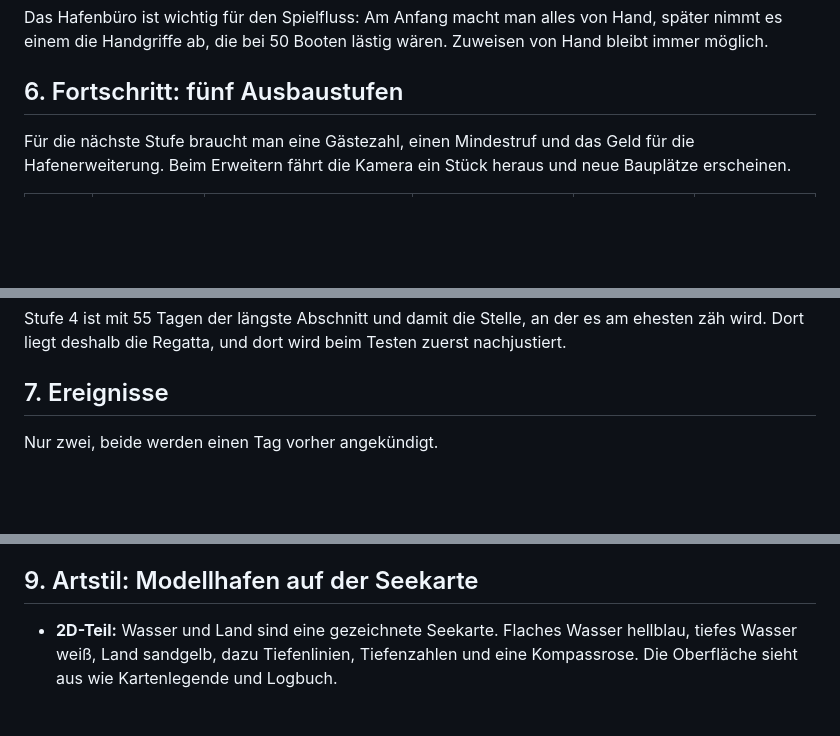
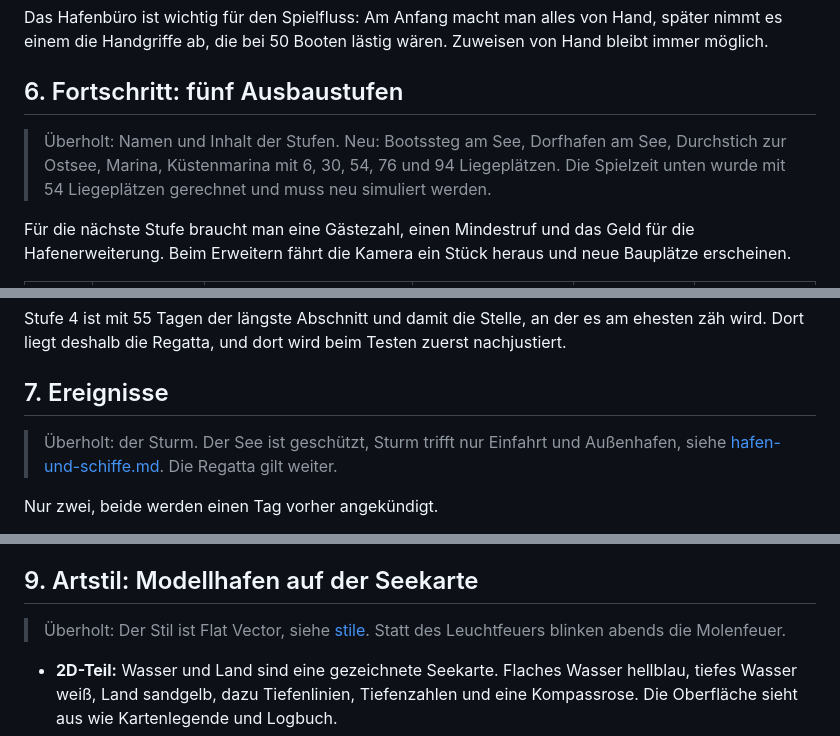
Before and after one commit to hjorven/hafenmeister, a Markdown page: docs/plan.md, 3 parts joined by grey strips. Rendered like a GitHub page; blank space fills up the shorter version.

```diff
--- a/docs/plan.md
+++ b/docs/plan.md
@@ -114,6 +120,8 @@ Das Hafenbüro ist wichtig für den Spielfluss: Am Anfang macht man alles von Ha
 
 ## 6. Fortschritt: fünf Ausbaustufen
 
+> Überholt: Namen und Inhalt der Stufen. Neu: Bootssteg am See, Dorfhafen am See, Durchstich zur Ostsee, Marina, Küstenmarina mit 6, 30, 54, 76 und 94 Liegeplätzen. Die Spielzeit unten wurde mit 54 Liegeplätzen gerechnet und muss neu simuliert werden.
+
 Für die nächste Stufe braucht man eine Gästezahl, einen Mindestruf und das Geld für die Hafenerweiterung. Beim Erweitern fährt die Kamera ein Stück heraus und neue Bauplätze erscheinen.
 
 | Stufe | Name | Neu | Ziel für die nächste Stufe | Erweiterung | Boote pro Tag bei Ruf 3 |
@@ -142,6 +150,8 @@ Einordnung: Das ist eine grobe Schätzung, kein Versprechen. Echte Spieler kaufe
 Stufe 4 ist mit 55 Tagen der längste Abschnitt und damit die Stelle, an der es am ehesten zäh wird. Dort liegt deshalb die Regatta, und dort wird beim Testen zuerst nachjustiert.
 
 ## 7. Ereignisse
+
+> Überholt: der Sturm. Der See ist geschützt, Sturm trifft nur Einfahrt und Außenhafen, siehe [hafen-und-schiffe.md](hafen-und-schiffe.md#3-einlaufen). Die Regatta gilt weiter.
 
 Nur zwei, beide werden einen Tag vorher angekündigt.
 
@@ -172,6 +182,8 @@ Nur zwei, beide werden einen Tag vorher angekündigt.
 - **Bedienung:** Maus und Touch gleich, ein Finger genügt, läuft auf PC, iPad und Handy.
 
 ## 9. Artstil: Modellhafen auf der Seekarte
+
+> Überholt: Der Stil ist Flat Vector, siehe [stile](stile/README.md). Statt des Leuchtfeuers blinken abends die Molenfeuer.
 
 - **2D-Teil:** Wasser und Land sind eine gezeichnete Seekarte. Flaches Wasser hellblau, tiefes Wasser weiß, Land sandgelb, dazu Tiefenlinien, Tiefenzahlen und eine Kompassrose. Die Oberfläche sieht aus wie Kartenlegende und Logbuch.
 - **3D-Teil:** Stege, Boote und Gebäude sind kleine, kantige Modelle mit weichem Schatten, wie Spielfiguren auf einem Brettspiel.
```
Also changed, not shown: other parts of docs/plan.md (+6 -0 lines), README.md (+28 -3 lines), docs/hafen-und-schiffe.md (added, +362 -0 lines), docs/hafen/stufe-1.png (added), docs/hafen/stufe-2.png (added), docs/hafen/stufe-3.png (added), docs/hafen/stufe-4.png (added), docs/hafen/stufe-5.png (added), docs/hafen/uebersicht.jpg (added), 1 other file.
